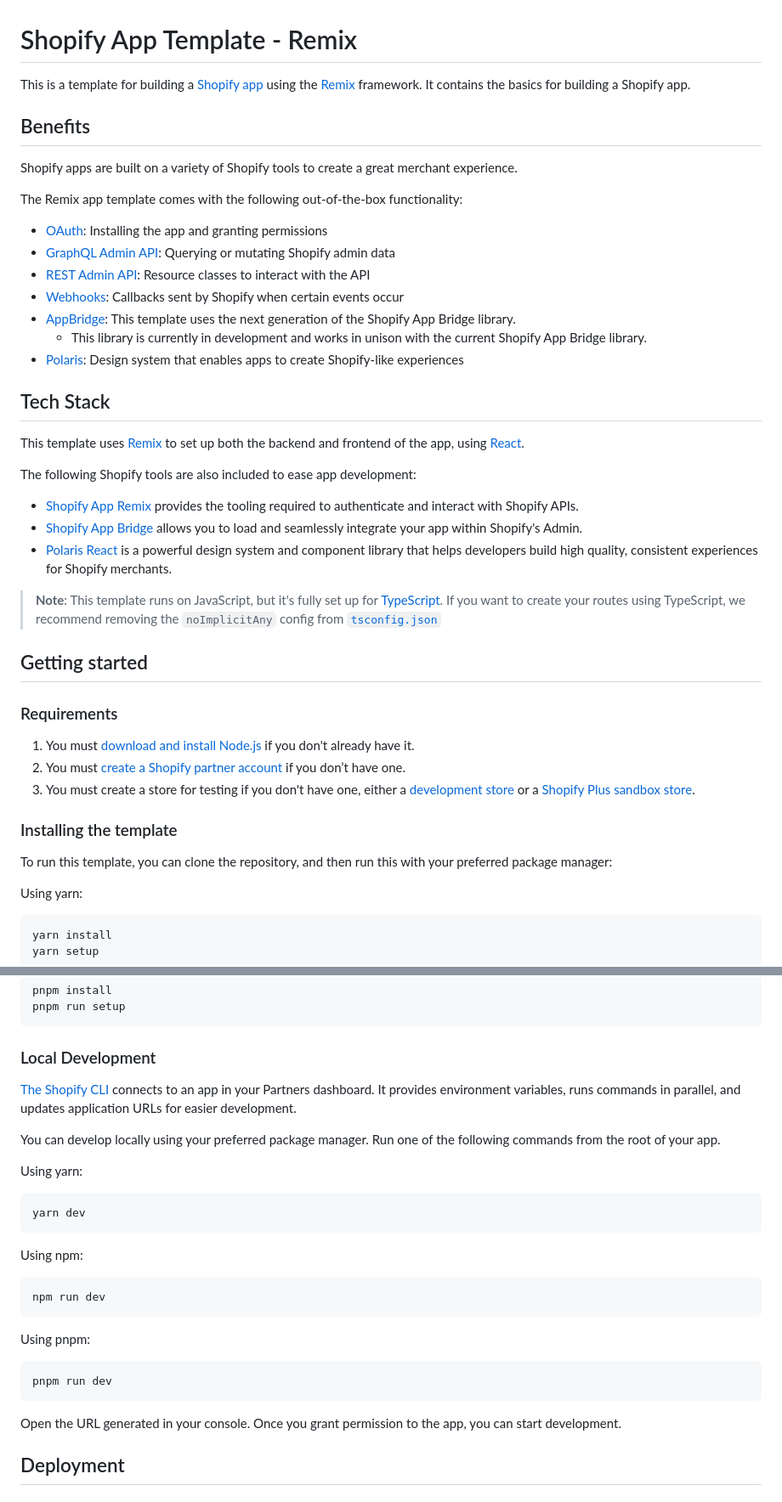
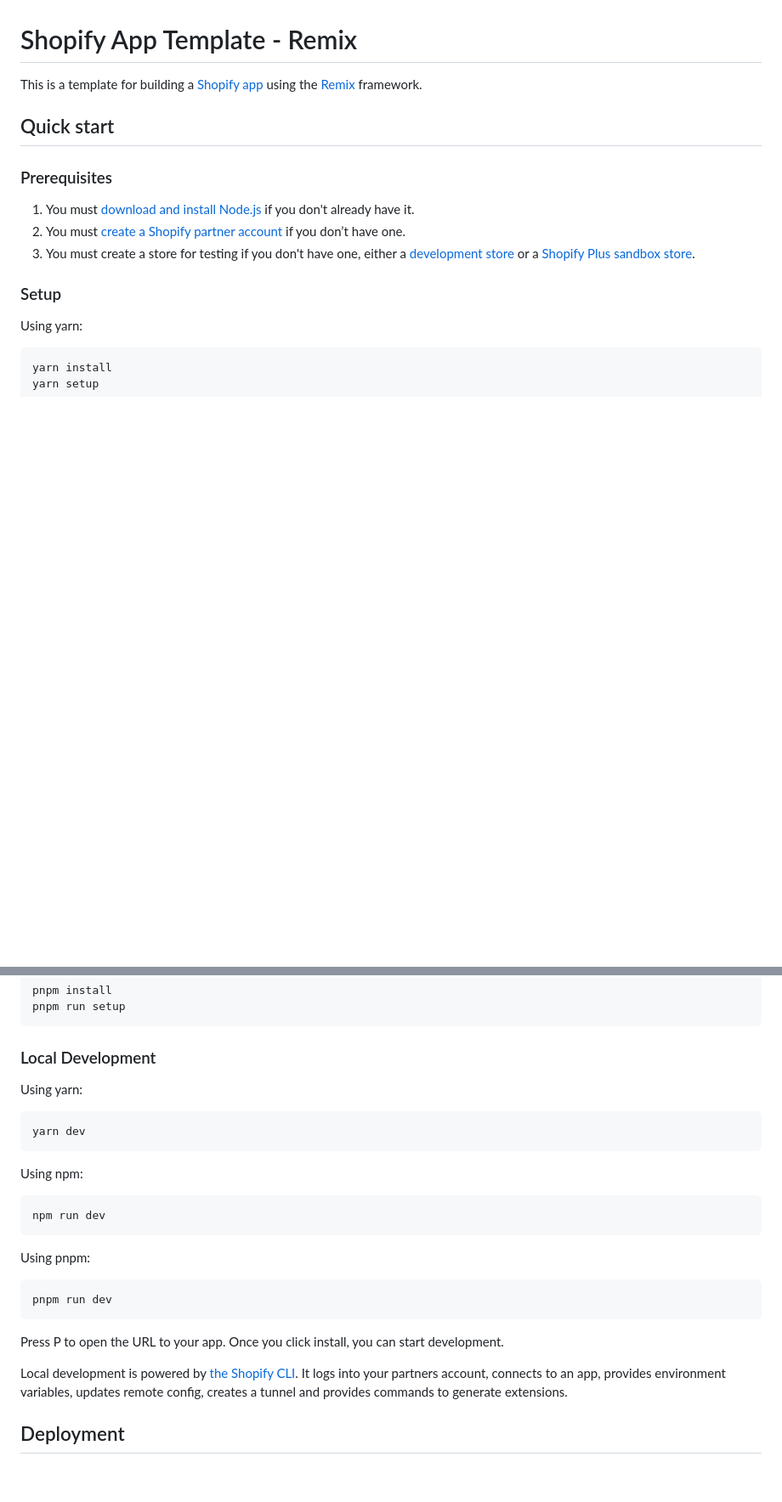
Before and after one commit to Shopify/shopify-app-template-remix, a Markdown page: README.md, 2 parts joined by grey strips. Shown at 85% size. Rendered like a GitHub page; blank space fills up the shorter version.

Commit message:
Prioritize the most important content in the readme.  How to get started

````diff
--- a/README.md
+++ b/README.md
@@ -1,43 +1,13 @@
 # Shopify App Template - Remix
 
-This is a template for building a [Shopify app](https://shopify.dev/docs/apps/getting-started) using the [Remix](https://remix.run) framework. It contains the basics for building a Shopify app.
+This is a template for building a [Shopify app](https://shopify.dev/docs/apps/getting-started) using the [Remix](https://remix.run) framework.
 
 <!-- TODO: Uncomment this after we've started using the template in the CLI -->
 <!-- Rather than cloning this repo, you can use your preferred package manager and the Shopify CLI with [these steps](#installing-the-template). -->
 
-## Benefits
+## Quick start
 
-Shopify apps are built on a variety of Shopify tools to create a great merchant experience.
-
-<!-- TODO: Uncomment this after we've updated the docs -->
-<!-- The [create an app](https://shopify.dev/docs/apps/getting-started/create) tutorial in our developer documentation will guide you through creating a Shopify app using this template. -->
-
-The Remix app template comes with the following out-of-the-box functionality:
-
-- [OAuth](https://github.com/Shopify/shopify-app-js/tree/main/packages/shopify-app-remix#authenticating-admin-requests): Installing the app and granting permissions
-- [GraphQL Admin API](https://github.com/Shopify/shopify-app-js/tree/main/packages/shopify-app-remix#using-the-shopify-admin-graphql-api): Querying or mutating Shopify admin data
-- [REST Admin API](https://github.com/Shopify/shopify-app-js/tree/main/packages/shopify-app-remix#using-the-shopify-admin-rest-api): Resource classes to interact with the API
-- [Webhooks](https://github.com/Shopify/shopify-app-js/tree/add_remix_package/packages/shopify-app-remix#authenticating-webhook-requests): Callbacks sent by Shopify when certain events occur
-- [AppBridge](https://shopify.dev/docs/apps/tools/app-bridge): This template uses the next generation of the Shopify App Bridge library.
-  - This library is currently in development and works in unison with the current Shopify App Bridge library.
-- [Polaris](https://polaris.shopify.com/): Design system that enables apps to create Shopify-like experiences
-
-## Tech Stack
-
-This template uses [Remix](https://remix.run) to set up both the backend and frontend of the app, using [React](https://reactjs.org/).
-
-The following Shopify tools are also included to ease app development:
-
-- [Shopify App Remix](https://github.com/Shopify/shopify-app-js/blob/main/packages/shopify-app-remix/README.md) provides the tooling required to authenticate and interact with Shopify APIs.
-- [Shopify App Bridge](https://shopify.dev/docs/apps/tools/app-bridge) allows you to load and seamlessly integrate your app within Shopify's Admin.
-- [Polaris React](https://polaris.shopify.com/) is a powerful design system and component library that helps developers build high quality, consistent experiences for Shopify merchants.
-
-> **Note**: This template runs on JavaScript, but it's fully set up for [TypeScript](https://www.typescriptlang.org/).
-> If you want to create your routes using TypeScript, we recommend removing the `noImplicitAny` config from [`tsconfig.json`](/tsconfig.json)
-
-## Getting started
-
-### Requirements
+### Prerequisites
 
 1. You must [download and install Node.js](https://nodejs.org/en/download/) if you don't already have it.
 1. You must [create a Shopify partner account](https://partners.shopify.com/signup) if you don’t have one.
@@ -45,9 +15,7 @@ The following Shopify tools are also included to ease app development:
 
 <!-- TODO Make this section about using @shopify/app once it's added to the CLI. -->
 
-### Installing the template
-
-To run this template, you can clone the repository, and then run this with your preferred package manager:
+### Setup
 
 Using yarn:
 
@@ -72,10 +40,6 @@ pnpm run setup
 
 ### Local Development
 
-[The Shopify CLI](https://shopify.dev/docs/apps/tools/cli) connects to an app in your Partners dashboard. It provides environment variables, runs commands in parallel, and updates application URLs for easier development.
-
-You can develop locally using your preferred package manager. Run one of the following commands from the root of your app.
-
 Using yarn:
 
 ```shell
@@ -94,7 +58,9 @@ Using pnpm:
 pnpm run dev
 ```
 
-Open the URL generated in your console. Once you grant permission to the app, you can start development.
+Press P to open the URL to your app. Once you click install, you can start development.
+
+Local development is powered by [the Shopify CLI](https://shopify.dev/docs/apps/tools/cli). It logs into your partners account, connects to an app, provides environment variables, updates remote config, creates a tunnel and provides commands to generate extensions.
 
 ## Deployment
 
````
Also changed, not shown: other parts of README.md (+31 -1 lines).
